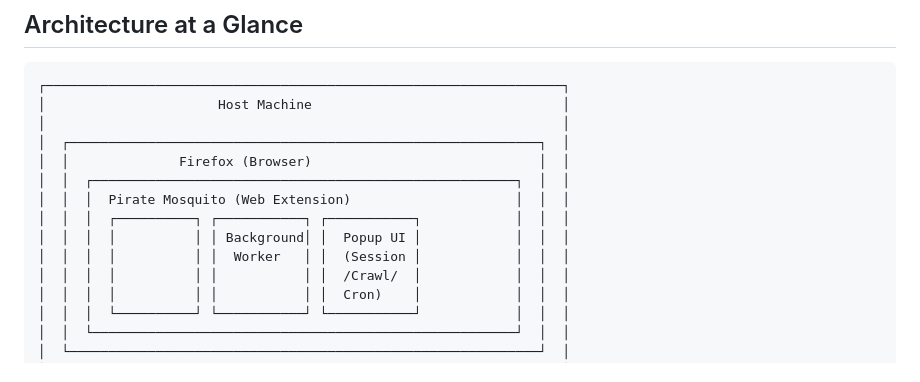
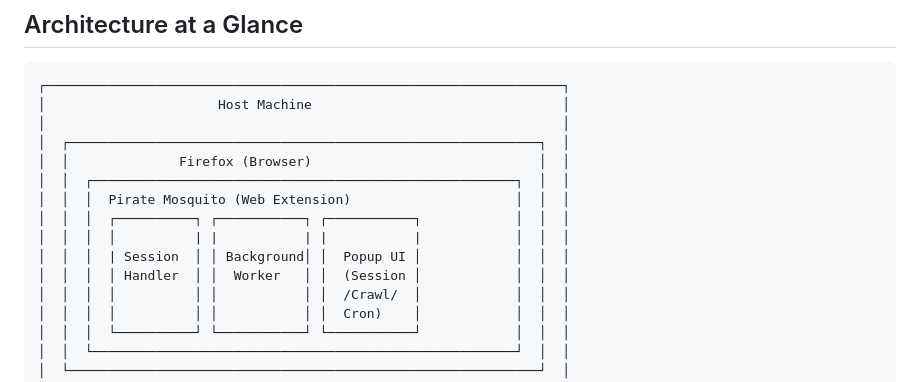
Before and after one commit to webdunesurfer/SpaceMosquito, a Markdown page: README.md, the part around the change. Drawn GitHub-style.

```diff
--- a/README.md
+++ b/README.md
@@ -15,8 +15,9 @@ Confluence space scraper, indexer, and search engine with automated cron schedul
 │  │  ┌──────────────────────────────────────────────────────┐  │  │
 │  │  │  Pirate Mosquito (Web Extension)                     │  │  │
 │  │  │  ┌──────────┐ ┌───────────┐ ┌───────────┐            │  │  │
-│  │  │  │          │ │ Background│ │  Popup UI │            │  │  │
-│  │  │  │          │ │  Worker   │ │  (Session │            │  │  │
+│  │  │  │          | |           | |           |            │  │  │
+│  │  │  | Session  │ │ Background│ │  Popup UI │            │  │  │
+│  │  │  │ Handler  │ │  Worker   │ │  (Session │            │  │  │
 │  │  │  │          │ │           │ │  /Crawl/  │            │  │  │
 │  │  │  │          │ │           │ │  Cron)    │            │  │  │
 │  │  │  └──────────┘ └───────────┘ └───────────┘            │  │  │
```
